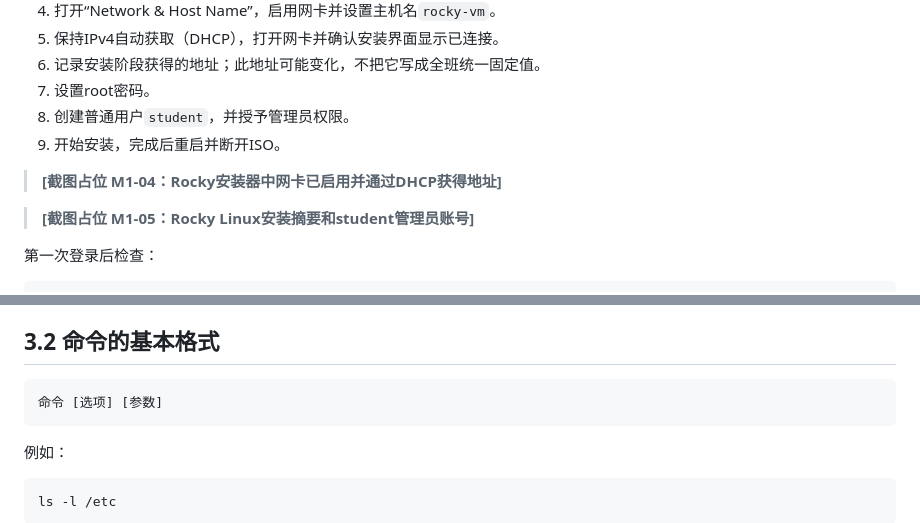
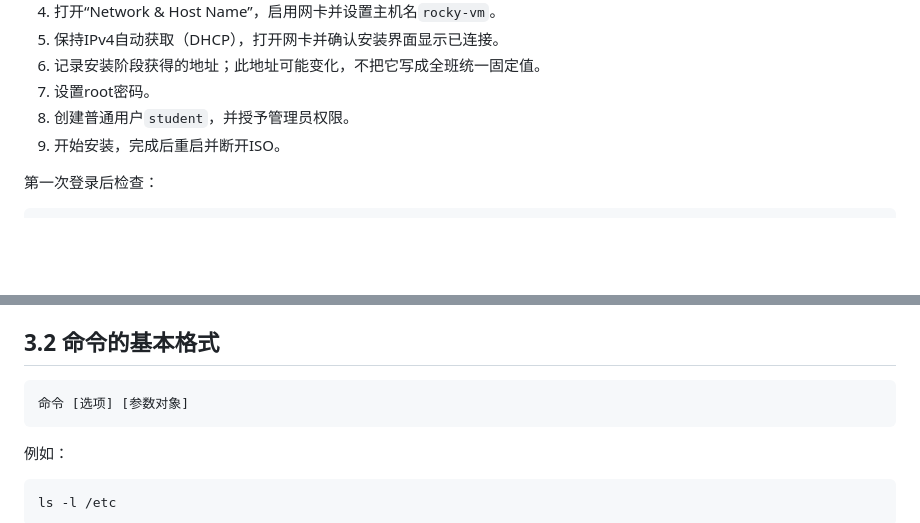
Before and after one commit to yuan-czlab/linux_virtualization_container, a Markdown page: textbooks/01-模块一-Linux基础运维.md, 2 parts joined by grey strips. Rendered like a GitHub page; blank space fills up the shorter version.

````diff
--- a/textbooks/01-模块一-Linux基础运维.md
+++ b/textbooks/01-模块一-Linux基础运维.md
@@ -314,10 +314,6 @@ VMware VMnet8（实际网段以本机为准）
 7. 设置root密码。
 8. 创建普通用户`student`，并授予管理员权限。
 9. 开始安装，完成后重启并断开ISO。
-
-> **[截图占位 M1-04：Rocky安装器中网卡已启用并通过DHCP获得地址]**
-
-> **[截图占位 M1-05：Rocky Linux安装摘要和student管理员账号]**
 
 第一次登录后检查：
 
@@ -497,7 +493,7 @@ ping <UBUNTU_DHCP_IP>
 ## 3.2 命令的基本格式
 
 ```text
-命令 [选项] [参数]
+命令 [选项] [参数对象]
 ```
 
 例如：
````
Also changed, not shown: other parts of textbooks/01-模块一-Linux基础运维.md (+4 -4 lines).
